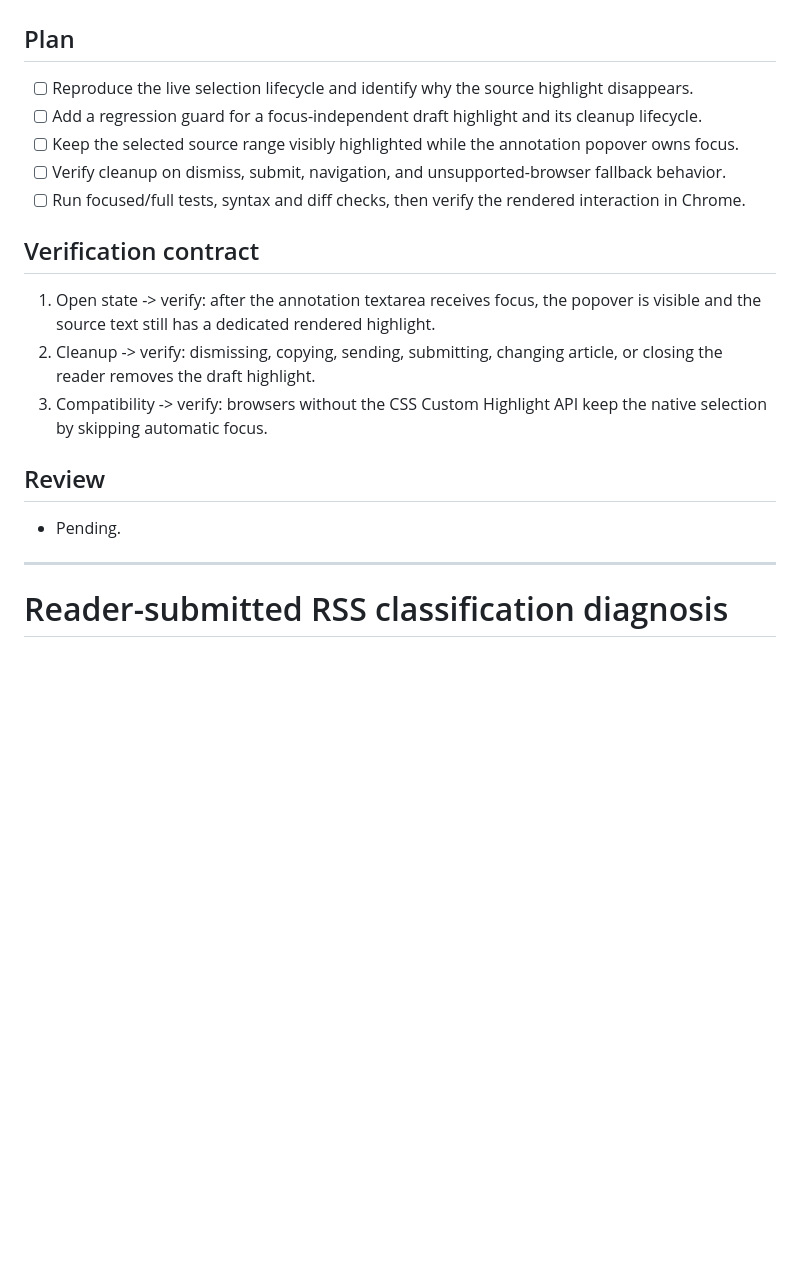
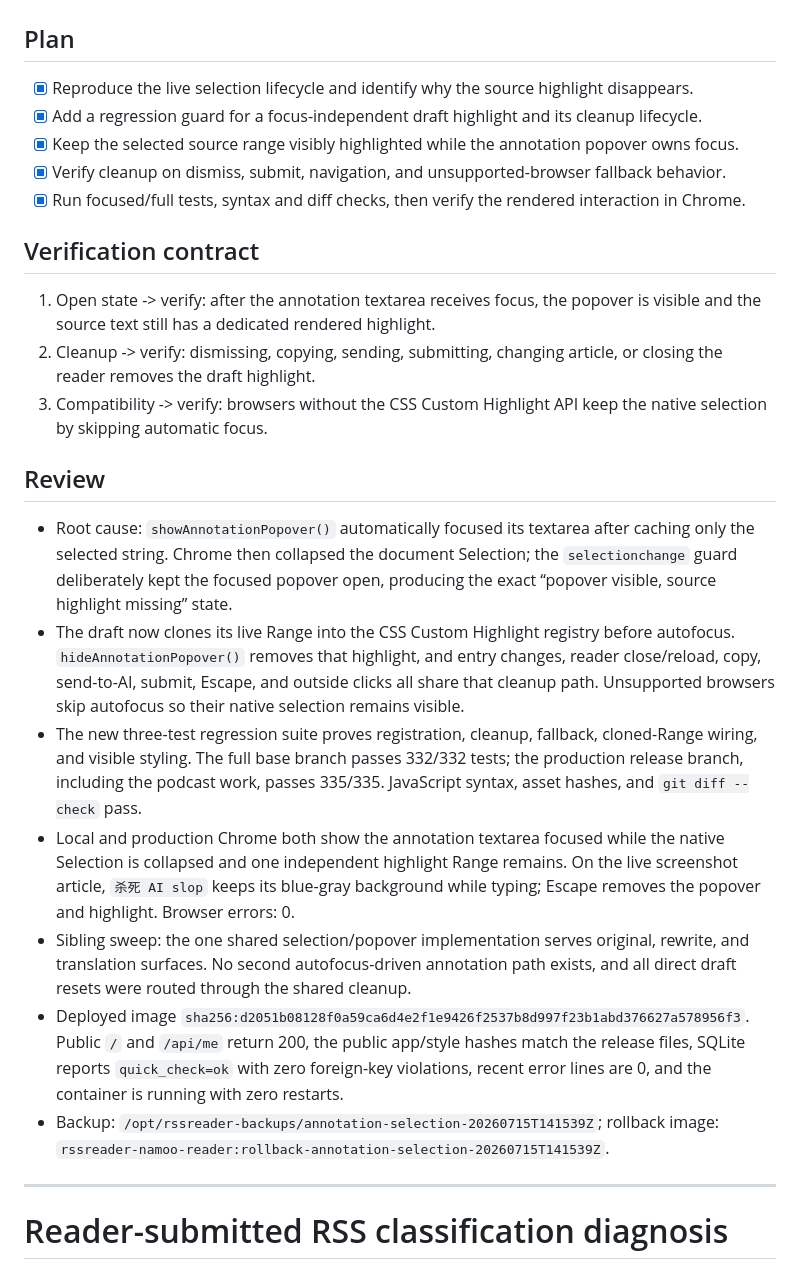
Before and after one commit to nardinmarcus/rssreader, a Markdown page: tasks/todo.md, the part around the change. GitHub-like rendering; blank space fills up the shorter version.

Commit message:
docs: record annotation highlight rollout

```diff
--- a/tasks/todo.md
+++ b/tasks/todo.md
@@ -31,11 +31,11 @@
 
 ## Plan
 
-- [ ] Reproduce the live selection lifecycle and identify why the source highlight disappears.
-- [ ] Add a regression guard for a focus-independent draft highlight and its cleanup lifecycle.
-- [ ] Keep the selected source range visibly highlighted while the annotation popover owns focus.
-- [ ] Verify cleanup on dismiss, submit, navigation, and unsupported-browser fallback behavior.
-- [ ] Run focused/full tests, syntax and diff checks, then verify the rendered interaction in Chrome.
+- [x] Reproduce the live selection lifecycle and identify why the source highlight disappears.
+- [x] Add a regression guard for a focus-independent draft highlight and its cleanup lifecycle.
+- [x] Keep the selected source range visibly highlighted while the annotation popover owns focus.
+- [x] Verify cleanup on dismiss, submit, navigation, and unsupported-browser fallback behavior.
+- [x] Run focused/full tests, syntax and diff checks, then verify the rendered interaction in Chrome.
 
 ## Verification contract
 
@@ -45,7 +45,13 @@
 
 ## Review
 
-- Pending.
+- Root cause: `showAnnotationPopover()` automatically focused its textarea after caching only the selected string. Chrome then collapsed the document Selection; the `selectionchange` guard deliberately kept the focused popover open, producing the exact “popover visible, source highlight missing” state.
+- The draft now clones its live Range into the CSS Custom Highlight registry before autofocus. `hideAnnotationPopover()` removes that highlight, and entry changes, reader close/reload, copy, send-to-AI, submit, Escape, and outside clicks all share that cleanup path. Unsupported browsers skip autofocus so their native selection remains visible.
+- The new three-test regression suite proves registration, cleanup, fallback, cloned-Range wiring, and visible styling. The full base branch passes 332/332 tests; the production release branch, including the podcast work, passes 335/335. JavaScript syntax, asset hashes, and `git diff --check` pass.
+- Local and production Chrome both show the annotation textarea focused while the native Selection is collapsed and one independent highlight Range remains. On the live screenshot article, `杀死 AI slop` keeps its blue-gray background while typing; Escape removes the popover and highlight. Browser errors: 0.
+- Sibling sweep: the one shared selection/popover implementation serves original, rewrite, and translation surfaces. No second autofocus-driven annotation path exists, and all direct draft resets were routed through the shared cleanup.
+- Deployed image `sha256:d2051b08128f0a59ca6d4e2f1e9426f2537b8d997f23b1abd376627a578956f3`. Public `/` and `/api/me` return 200, the public app/style hashes match the release files, SQLite reports `quick_check=ok` with zero foreign-key violations, recent error lines are 0, and the container is running with zero restarts.
+- Backup: `/opt/rssreader-backups/annotation-selection-20260715T141539Z`; rollback image: `rssreader-namoo-reader:rollback-annotation-selection-20260715T141539Z`.
 
 ---
 
```
